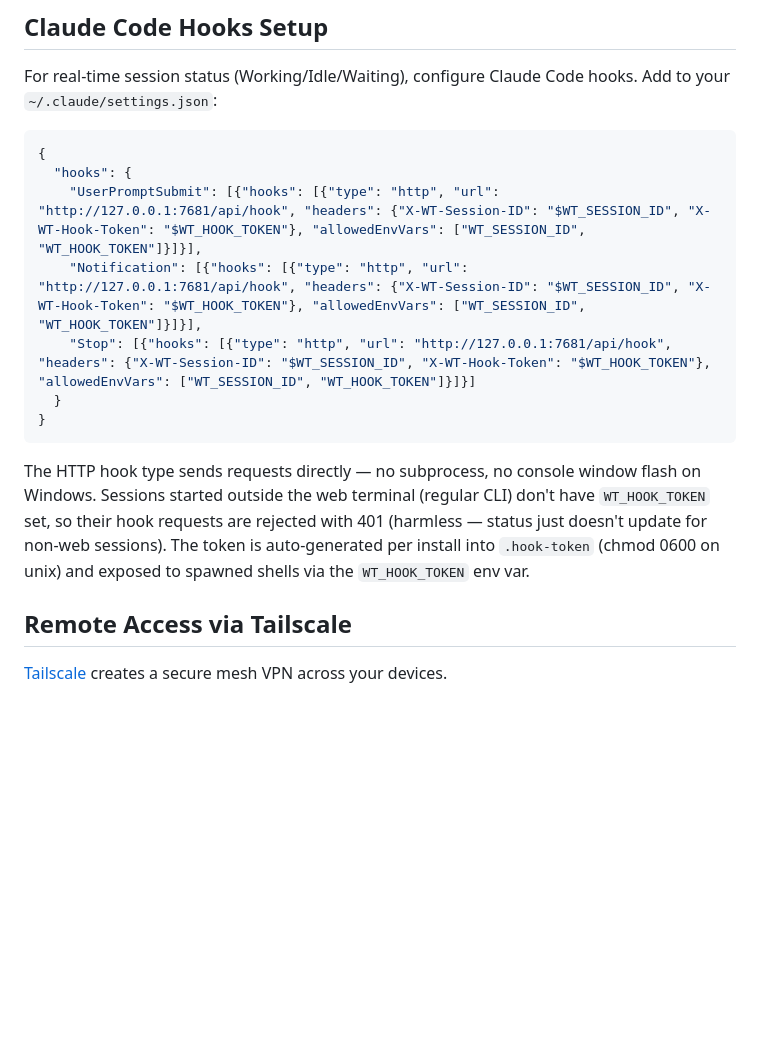
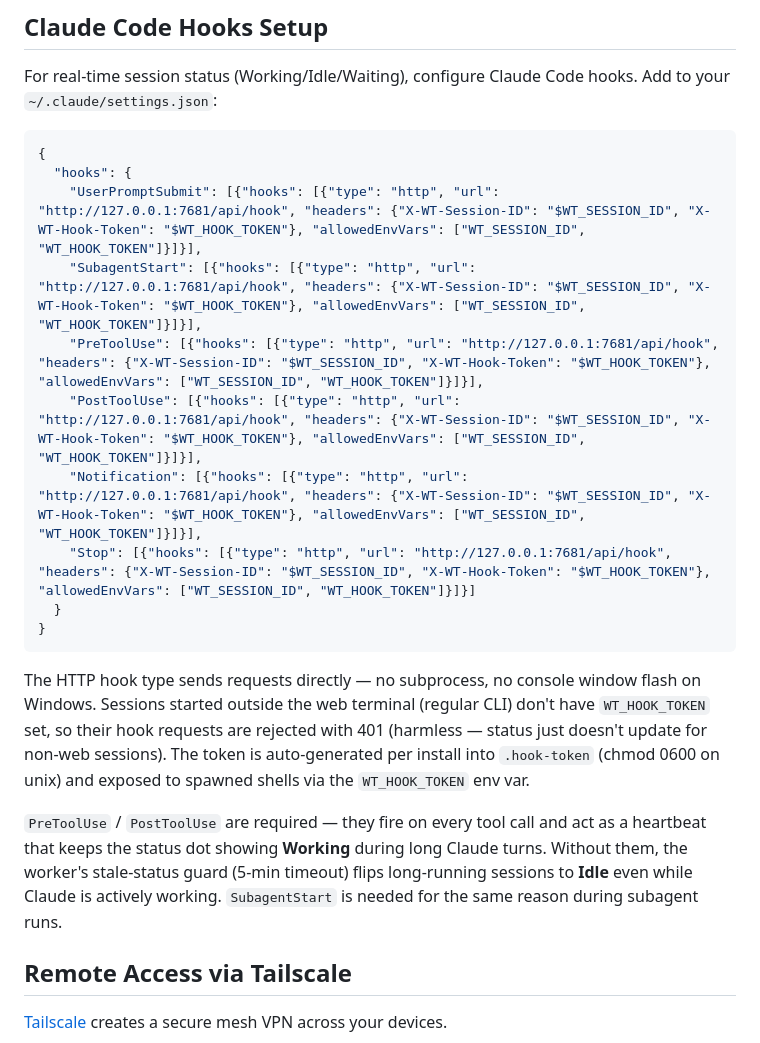
Before and after one commit to Adiel-Sharabi/web-terminal, a Markdown page: README.md, the part around the change. GitHub-like rendering; blank space fills up the shorter version.

Commit message:
docs: add PreToolUse/PostToolUse hooks to README + bump version
Without tool-use hooks, the worker's 5-min stale-status guard flips
long-running Claude sessions from Working → Idle mid-turn. Adding
PreToolUse + PostToolUse as heartbeat events keeps the status dot
accurate for turns longer than 5 minutes.

Co-Authored-By: Claude Opus 4.7 (1M context) <noreply@anthropic.com>

````diff
--- a/README.md
+++ b/README.md
@@ -234,6 +234,9 @@ For real-time session status (Working/Idle/Waiting), configure Claude Code hooks
 {
   "hooks": {
     "UserPromptSubmit": [{"hooks": [{"type": "http", "url": "http://127.0.0.1:7681/api/hook", "headers": {"X-WT-Session-ID": "$WT_SESSION_ID", "X-WT-Hook-Token": "$WT_HOOK_TOKEN"}, "allowedEnvVars": ["WT_SESSION_ID", "WT_HOOK_TOKEN"]}]}],
+    "SubagentStart": [{"hooks": [{"type": "http", "url": "http://127.0.0.1:7681/api/hook", "headers": {"X-WT-Session-ID": "$WT_SESSION_ID", "X-WT-Hook-Token": "$WT_HOOK_TOKEN"}, "allowedEnvVars": ["WT_SESSION_ID", "WT_HOOK_TOKEN"]}]}],
+    "PreToolUse": [{"hooks": [{"type": "http", "url": "http://127.0.0.1:7681/api/hook", "headers": {"X-WT-Session-ID": "$WT_SESSION_ID", "X-WT-Hook-Token": "$WT_HOOK_TOKEN"}, "allowedEnvVars": ["WT_SESSION_ID", "WT_HOOK_TOKEN"]}]}],
+    "PostToolUse": [{"hooks": [{"type": "http", "url": "http://127.0.0.1:7681/api/hook", "headers": {"X-WT-Session-ID": "$WT_SESSION_ID", "X-WT-Hook-Token": "$WT_HOOK_TOKEN"}, "allowedEnvVars": ["WT_SESSION_ID", "WT_HOOK_TOKEN"]}]}],
     "Notification": [{"hooks": [{"type": "http", "url": "http://127.0.0.1:7681/api/hook", "headers": {"X-WT-Session-ID": "$WT_SESSION_ID", "X-WT-Hook-Token": "$WT_HOOK_TOKEN"}, "allowedEnvVars": ["WT_SESSION_ID", "WT_HOOK_TOKEN"]}]}],
     "Stop": [{"hooks": [{"type": "http", "url": "http://127.0.0.1:7681/api/hook", "headers": {"X-WT-Session-ID": "$WT_SESSION_ID", "X-WT-Hook-Token": "$WT_HOOK_TOKEN"}, "allowedEnvVars": ["WT_SESSION_ID", "WT_HOOK_TOKEN"]}]}]
   }
@@ -241,6 +244,8 @@ For real-time session status (Working/Idle/Waiting), configure Claude Code hooks
 ```
 
 The HTTP hook type sends requests directly — no subprocess, no console window flash on Windows. Sessions started outside the web terminal (regular CLI) don't have `WT_HOOK_TOKEN` set, so their hook requests are rejected with 401 (harmless — status just doesn't update for non-web sessions). The token is auto-generated per install into `.hook-token` (chmod 0600 on unix) and exposed to spawned shells via the `WT_HOOK_TOKEN` env var.
+
+`PreToolUse` / `PostToolUse` are required — they fire on every tool call and act as a heartbeat that keeps the status dot showing **Working** during long Claude turns. Without them, the worker's stale-status guard (5-min timeout) flips long-running sessions to **Idle** even while Claude is actively working. `SubagentStart` is needed for the same reason during subagent runs.
 
 ## Remote Access via Tailscale
 
````
